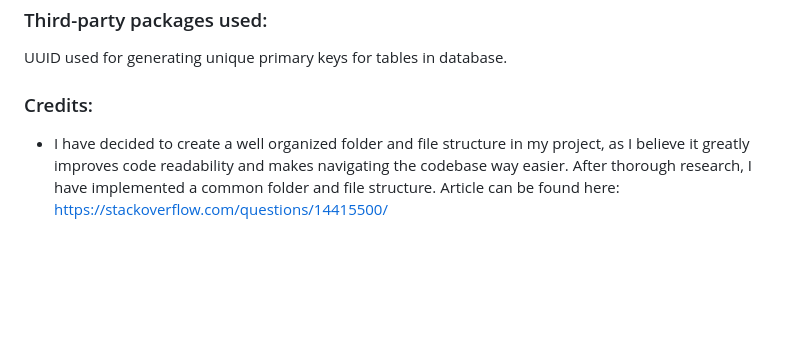
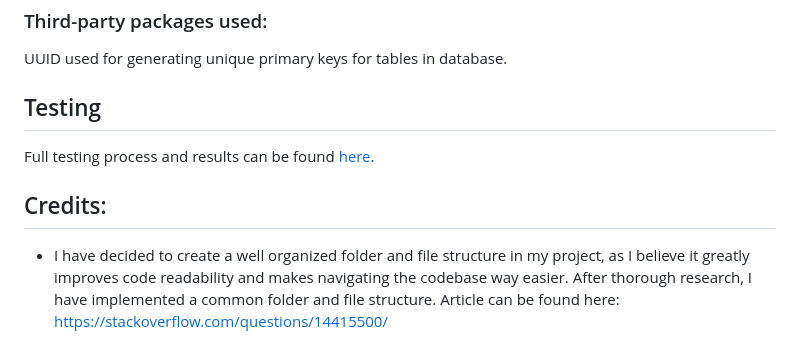
Before and after one commit to JiiXaa/retro-buster, a Markdown page: README.md, the part around one of its changes. GitHub-like rendering; blank space fills up the shorter version.

Commit message:
DOCUMENTATION UPDATE

```diff
--- a/README.md
+++ b/README.md
@@ -161,7 +162,11 @@ The database schema is represented using Python classes:
 
 UUID used for generating unique primary keys for tables in database.
 
-### Credits:
+## Testing
+
+Full testing process and results can be found [here](https://github.com/JiiXaa/retro-buster/raw/main/docs/TESTING.md).
+
+## Credits:
 
 - I have decided to create a well organized folder and file structure in my project, as I believe it greatly improves code readability and makes navigating the codebase way easier. After thorough research, I have implemented a common folder and file structure. Article can be found here: <br>
   https://stackoverflow.com/questions/14415500/
```
Also changed, not shown: other parts of README.md (+1 -0 lines).
